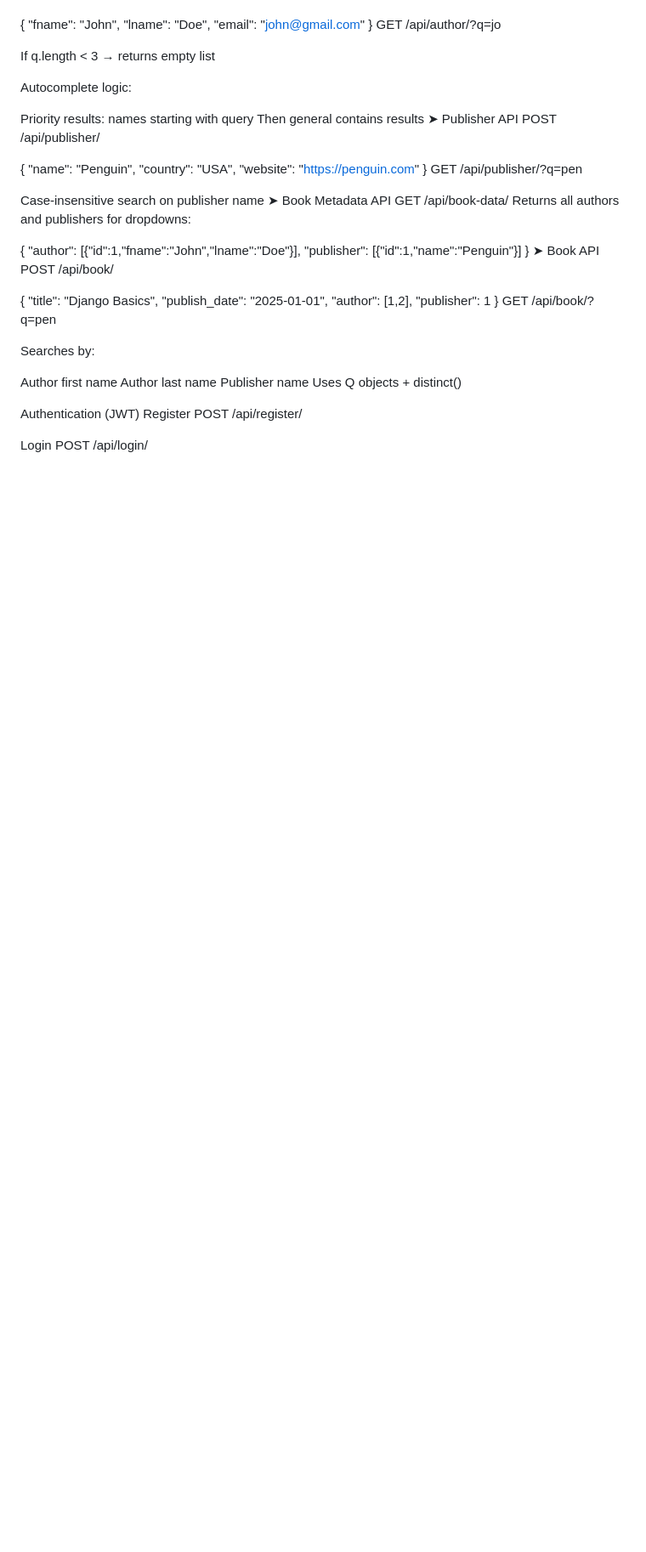
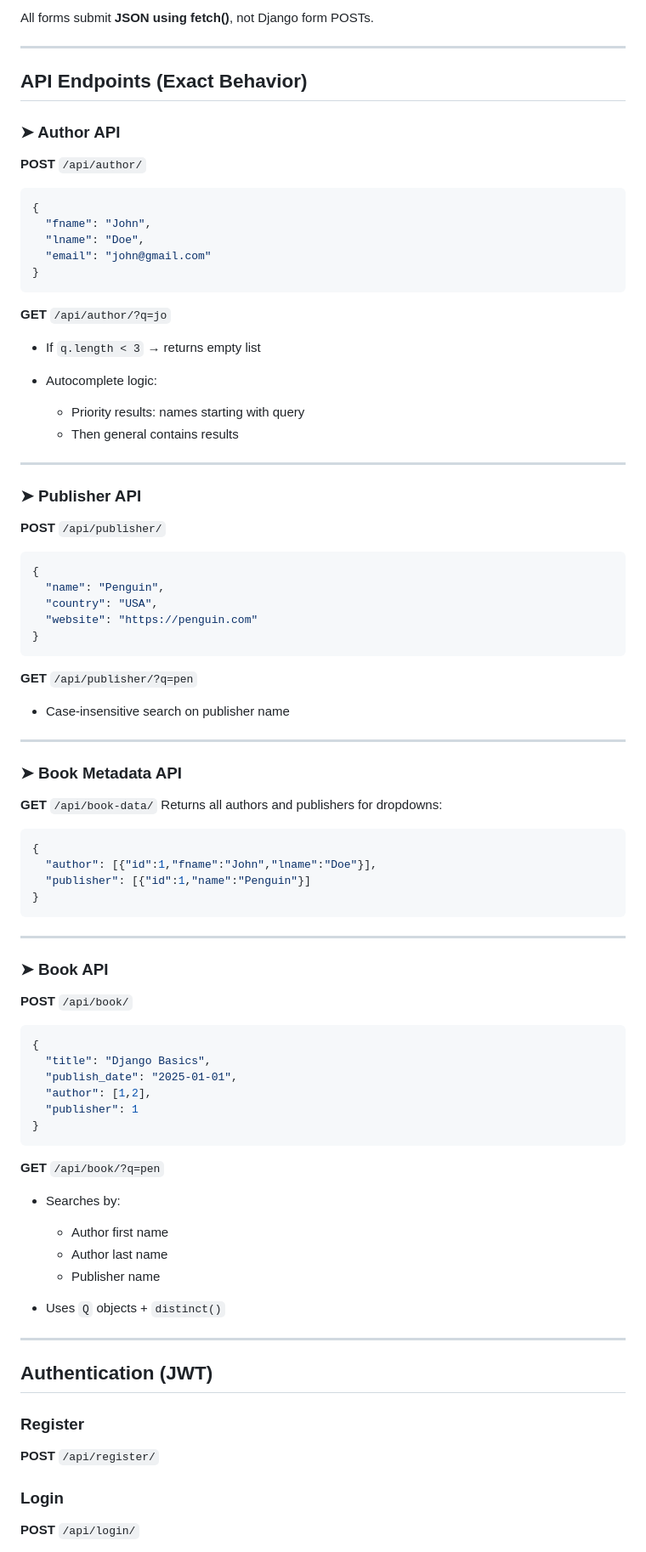
Before and after one commit to RheaTiwari01/library_website, a Markdown page: README.md, the part around one of its changes. Shown at 85% size. GitHub-like rendering; blank space fills up the shorter version.

````diff
--- a/README.md
+++ b/README.md
@@ -67,59 +83,98 @@ POST /api/author/
+All forms submit **JSON using fetch()**, not Django form POSTs.
+
+---
+
+##  API Endpoints (Exact Behavior)
+
+### ➤ Author API
+
+**POST** `/api/author/`
+
+```json
 {
   "fname": "John",
   "lname": "Doe",
   "email": "john@gmail.com"
 }
-GET /api/author/?q=jo
+```
 
-If q.length < 3 → returns empty list
+**GET** `/api/author/?q=jo`
 
-Autocomplete logic:
+* If `q.length < 3` → returns empty list
+* Autocomplete logic:
 
-Priority results: names starting with query
-Then general contains results
-➤ Publisher API
-POST /api/publisher/
+  * Priority results: names starting with query
+  * Then general contains results
 
+---
+
+### ➤ Publisher API
+
+**POST** `/api/publisher/`
+
+```json
 {
   "name": "Penguin",
   "country": "USA",
   "website": "https://penguin.com"
 }
-GET /api/publisher/?q=pen
+```
 
-Case-insensitive search on publisher name
-➤ Book Metadata API
-GET /api/book-data/ Returns all authors and publishers for dropdowns:
+**GET** `/api/publisher/?q=pen`
 
+* Case-insensitive search on publisher name
+
+---
+
+### ➤ Book Metadata API
+
+**GET** `/api/book-data/`
+Returns all authors and publishers for dropdowns:
+
+```json
 {
   "author": [{"id":1,"fname":"John","lname":"Doe"}],
   "publisher": [{"id":1,"name":"Penguin"}]
 }
-➤ Book API
-POST /api/book/
+```
 
+---
+
+### ➤ Book API
+
+**POST** `/api/book/`
+
+```json
 {
   "title": "Django Basics",
   "publish_date": "2025-01-01",
   "author": [1,2],
   "publisher": 1
 }
-GET /api/book/?q=pen
+```
 
-Searches by:
+**GET** `/api/book/?q=pen`
 
-Author first name
-Author last name
-Publisher name
-Uses Q objects + distinct()
+* Searches by:
 
-Authentication (JWT)
-Register
-POST /api/register/
+  * Author first name
+  * Author last name
+  * Publisher name
+* Uses `Q` objects + `distinct()`
 
-Login
-POST /api/login/
+---
 
+## Authentication (JWT)
+
+### Register
+
+**POST** `/api/register/`
+
+### Login
+
+**POST** `/api/login/`
+
+```json
 {
   "username": "your_username",
   "password": "password"
````
Also changed, not shown: other parts of README.md (+68 -40 lines).
